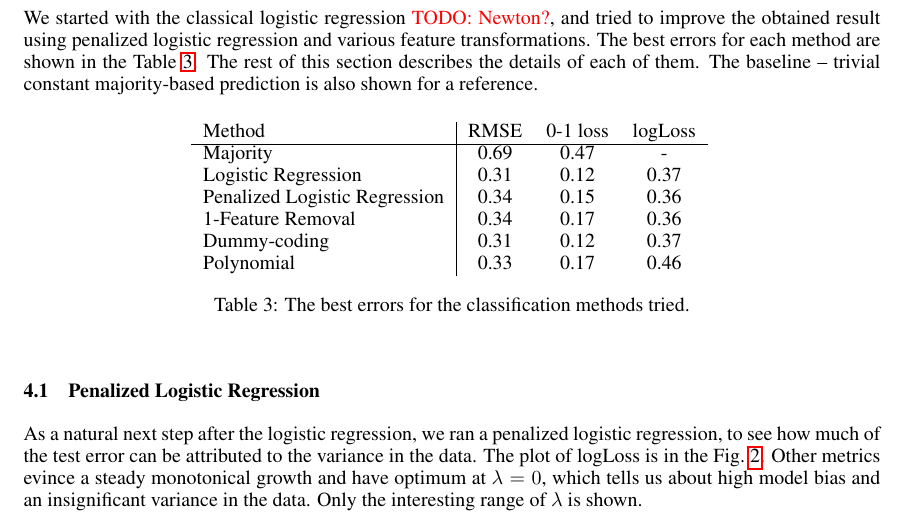
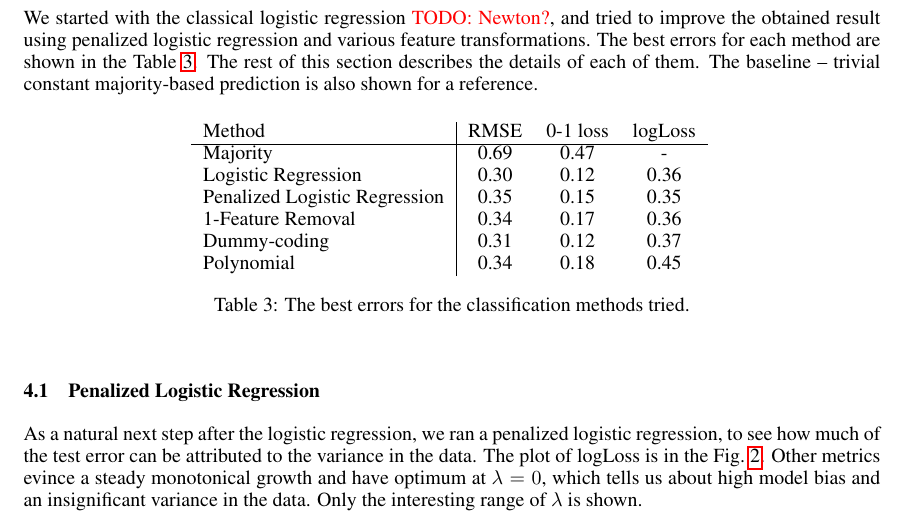
Before and after one commit to necto/pcml, a LaTeX paper (prj1/report/report.tex): part of page 3 of 6, cut so that both start at the same text. Compiled offline with pdfLaTeX.

Commit message:
error metrics adaptation for classification table

```diff
--- a/prj1/report/report.tex
+++ b/prj1/report/report.tex
@@ -151,11 +151,11 @@ We started with the classical logistic regression \todo{Newton?}, and tried to i
       Method & RMSE & 0-1 loss & logLoss \\
       \hline
       Majority & 0.69 & 0.47 & - \\
-      Logistic Regression & 0.31 & 0.12 & 0.37 \\
-      Penalized Logistic Regression & 0.34 & 0.15 & 0.36  \\
+      Logistic Regression & 0.30 & 0.12 & 0.36 \\
+      Penalized Logistic Regression & 0.35 & 0.15 & 0.35  \\
       1-Feature Removal & 0.34 & 0.17 & 0.36 \\
       Dummy-coding & 0.31 & 0.12 & 0.37 \\
-      Polynomial & 0.33 & 0.17 & 0.46
+      Polynomial & 0.34 & 0.18 & 0.45
     \end{tabular}
     \caption{The best errors for the classification methods tried.}
     \label{tab:classification-errors}
```
